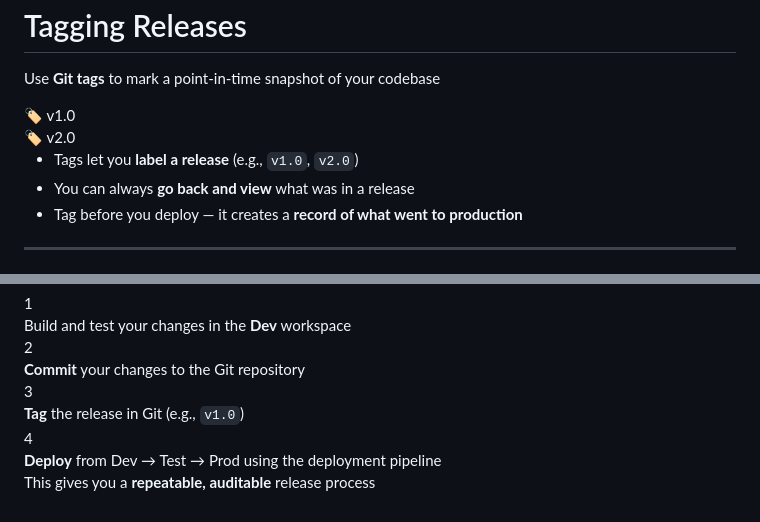
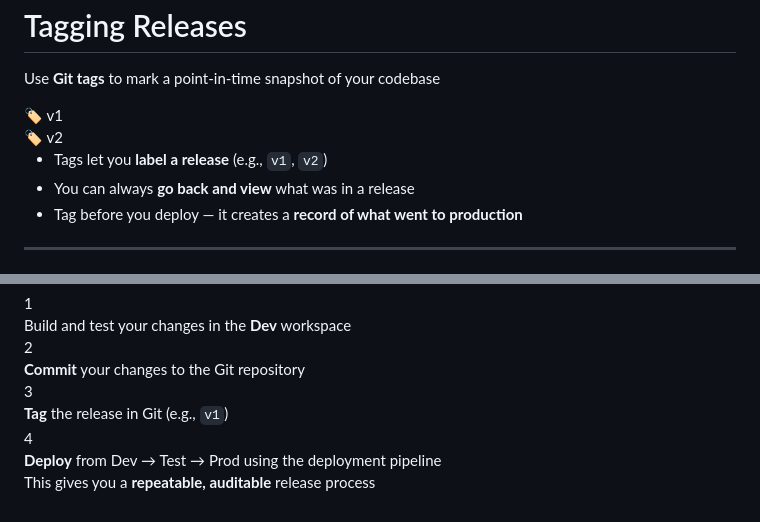
Before and after one commit to markgar/fabric-devops-workshop, a Markdown page: lectures/section-02.md, 2 parts joined by grey strips. Drawn GitHub-style.

Commit message:
Left-align and center release workflow steps, fix version tags

```diff
--- a/lectures/section-02.md
+++ b/lectures/section-02.md
@@ -135,14 +135,14 @@ Use **Git tags** to mark a point-in-time snapshot of your codebase
 <div style="display: flex; gap: 6px; justify-content: center; align-items: flex-start; margin: 0;">
   <div style="width: 56px;"></div>
   <div style="width: 56px;"></div>
-  <div style="text-align: center; font-size: 0.6em; font-weight: bold; color: #2E8B57; width: 56px;">🏷️ v1.0</div>
+  <div style="text-align: center; font-size: 0.6em; font-weight: bold; color: #2E8B57; width: 56px;">🏷️ v1</div>
   <div style="width: 56px;"></div>
   <div style="width: 56px;"></div>
   <div style="width: 56px;"></div>
-  <div style="text-align: center; font-size: 0.6em; font-weight: bold; color: #2E8B57; width: 56px;">🏷️ v2.0</div>
+  <div style="text-align: center; font-size: 0.6em; font-weight: bold; color: #2E8B57; width: 56px;">🏷️ v2</div>
 </div>
 
-- Tags let you **label a release** (e.g., `v1.0`, `v2.0`)
+- Tags let you **label a release** (e.g., `v1`, `v2`)
 - You can always **go back and view** what was in a release
 - Tag before you deploy — it creates a **record of what went to production**
 
@@ -164,7 +165,7 @@ Use **Git tags** to mark a point-in-time snapshot of your codebase
 
 <div style="display: flex; gap: 12px; align-items: center;">
   <div style="border-radius: 50%; width: 36px; height: 36px; background: #4063D8; color: #fff; display: flex; align-items: center; justify-content: center; font-weight: bold; font-size: 0.9em;">3</div>
-  <div style="font-size: 0.8em;"><strong>Tag</strong> the release in Git (e.g., <code>v1.0</code>)</div>
+  <div style="font-size: 0.8em;"><strong>Tag</strong> the release in Git (e.g., <code>v1</code>)</div>
 </div>
 
 <div style="display: flex; gap: 12px; align-items: center;">
```
Also changed, not shown: other parts of lectures/section-02.md (+3 -1 lines).
